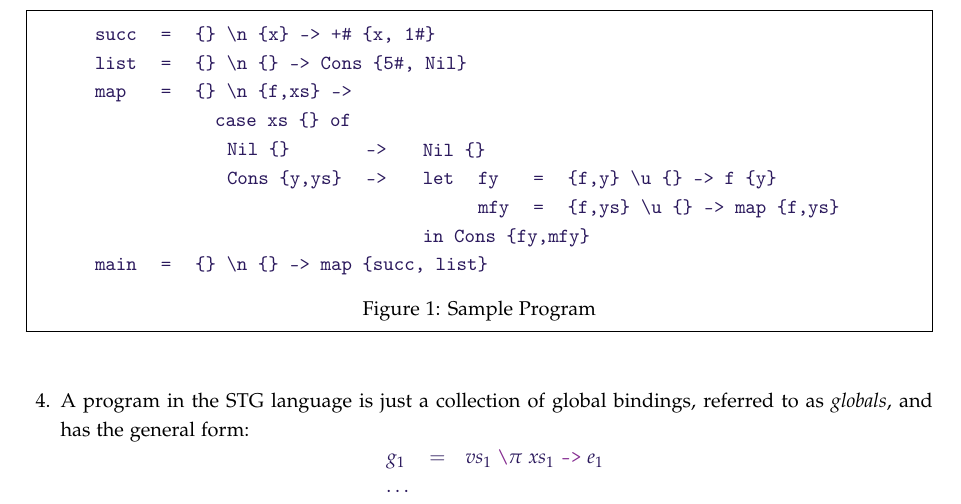
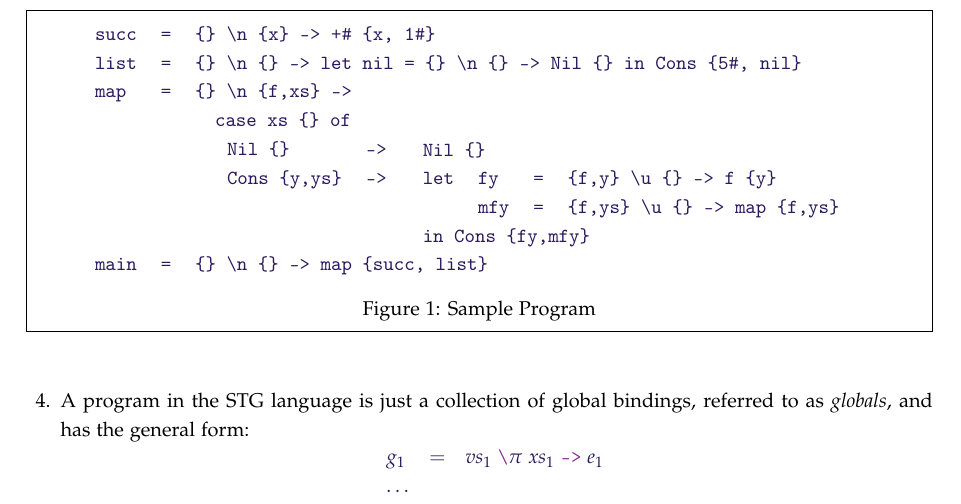
Before and after one commit to mbg/compilers-exercises, a LaTeX problem sheet (compilers-ex2.tex): part of page 4 of 17, cut so that both start at the same text. Compiled offline with pdfLaTeX.

Commit message:
can't use Ctr as Atom; introduce `let`

```diff
--- a/compilers-ex2.tex
+++ b/compilers-ex2.tex
@@ -260,7 +260,7 @@ foo = {} \n {xs,ys} -> let zs = {xs,ys} \u {} -> zip {xs,ys};
     \begin{center}
         \begin{tabular}{lcl}
             \texttt{succ} & \texttt{=} & \texttt{\{\} \textbackslash n \{x\} -> +\# \{x, 1\#\}}\\
-            \texttt{list} & \texttt{=} & \texttt{\{\} \textbackslash n \{\} -> Cons \{5\#, Nil\}}\\
+            \texttt{list} & \texttt{=} & \texttt{\{\} \textbackslash n \{\} -> let nil = \{\} \textbackslash n \{\} -> Nil \{\} in Cons \{5\#, nil\}}\\
             \texttt{map} & \texttt{=} & \texttt{\{\} \textbackslash n \{f,xs\} ->} \\
             &   & \quad \texttt{case xs \{\} of} \\
             &   & \quad \begin{tabular}[t]{lcl}
```
